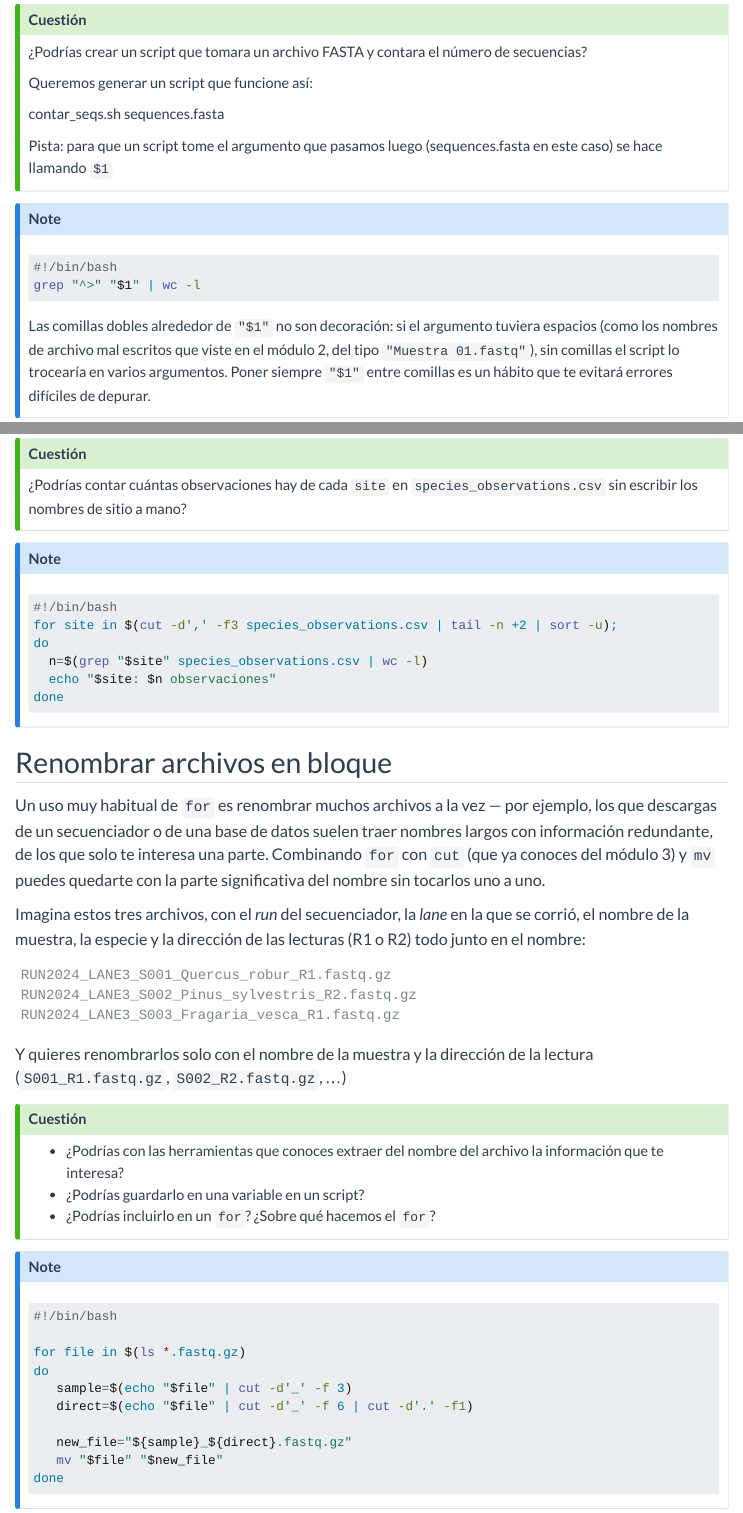
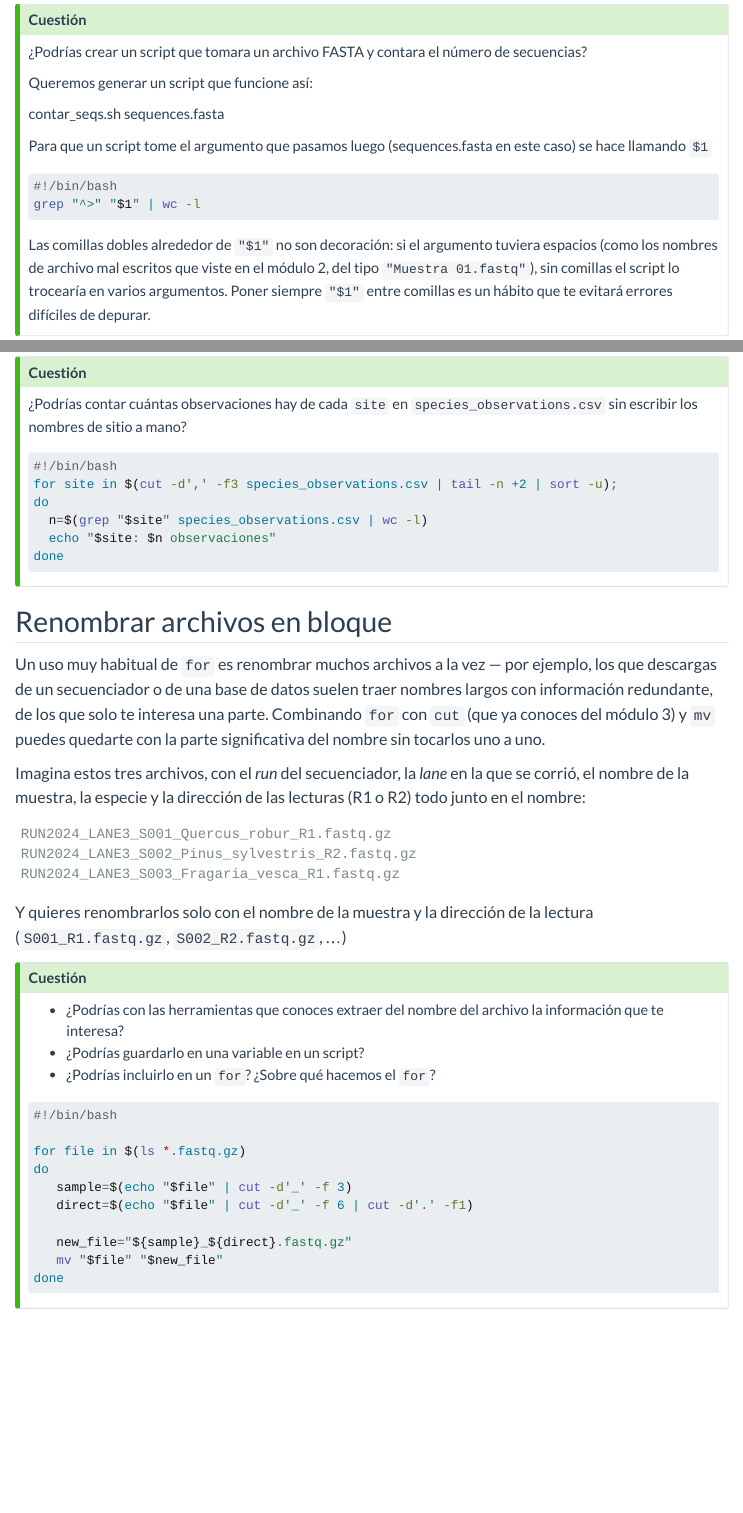
Before and after one commit to monpau/curso_tecnicas_inf, a Quarto document (curso/modulos/05_bash.qmd): the page in a window 1100 px wide, from 510 px down, and a second part further down, joined at a grey line. Rendered offline with R 4.5, knitr and Pandoc in place of Quarto, with nearby package versions; menus at the side of the page are left out.

Commit message:
Showing solutions updated

````diff
--- a/curso/modulos/05_bash.qmd
+++ b/curso/modulos/05_bash.qmd
@@ -28,11 +28,11 @@
 
 contar_seqs.sh sequences.fasta
 
-Pista: para que un script tome el argumento que pasamos luego (sequences.fasta en este caso) se hace llamando `$1`
+:::{.pista}
+Para que un script tome el argumento que pasamos luego (sequences.fasta en este caso) se hace llamando `$1`
 :::
 
-
-::: {.callout-note collapse="true"}
+:::{.solucion}
 
 ```bash
 #!/bin/bash
````
Also changed, not shown: curso/modulos/05_bash.qmd (12 more changed lines).
